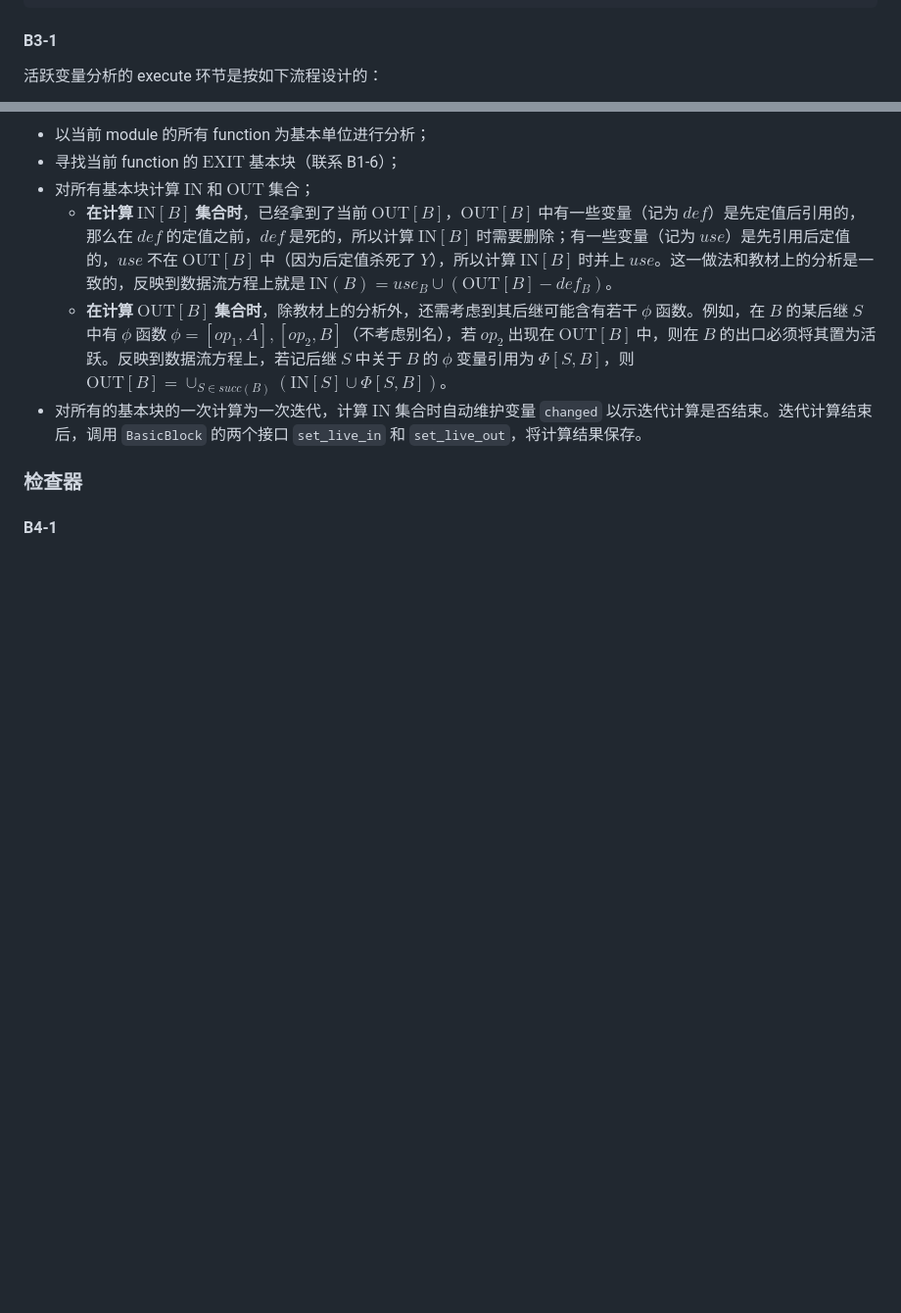
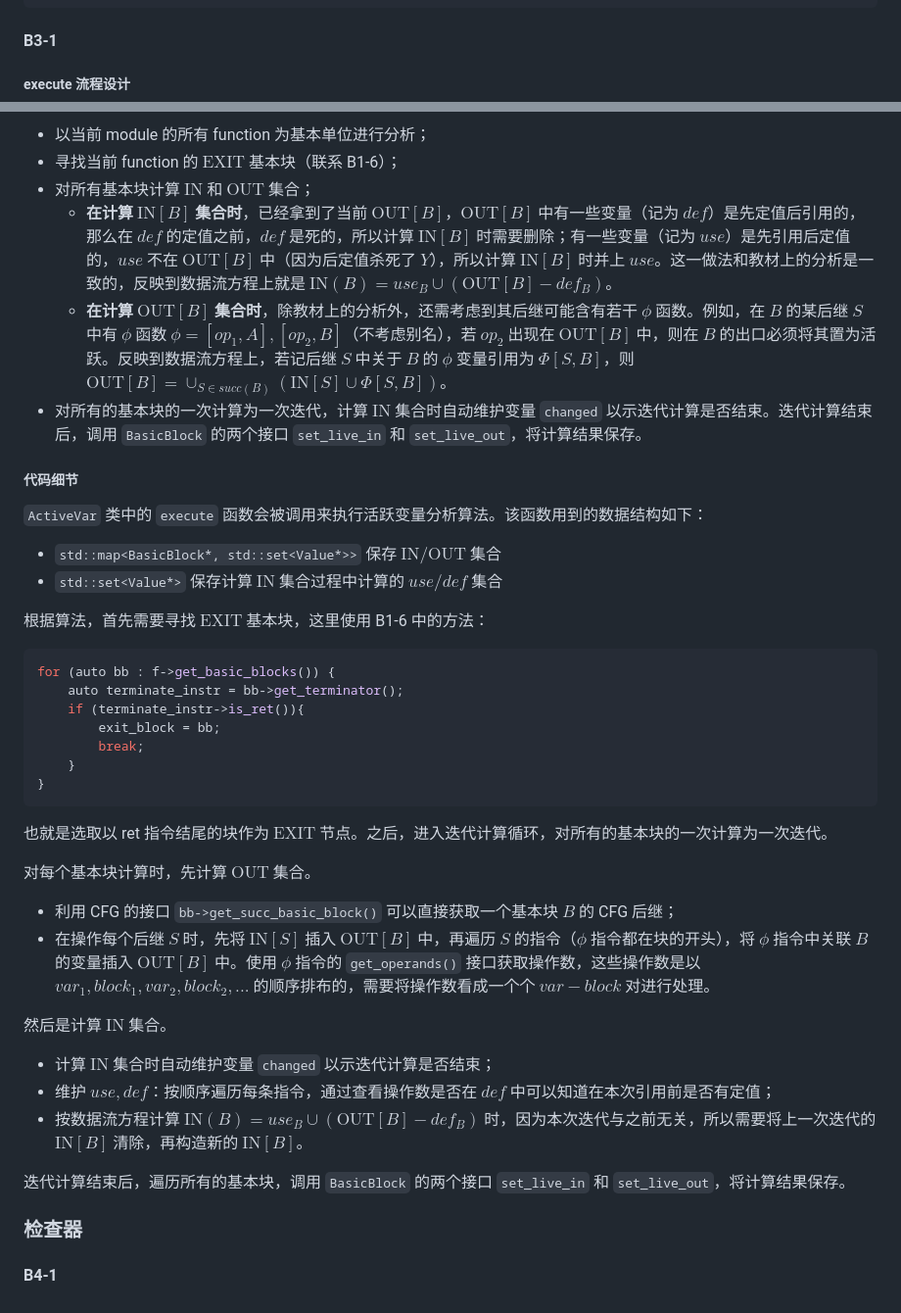
Before and after one commit to liuly0322/sysyf_compiler_codegen_opt, a Markdown page: SysYF_Pass_Student/doc/report_hrx.md, 2 parts joined by grey strips. Shown at 98% size. Drawn GitHub-style; blank space fills up the shorter version.

Commit message:
docs: hrx's report part3

````diff
--- a/SysYF_Pass_Student/doc/report_hrx.md
+++ b/SysYF_Pass_Student/doc/report_hrx.md
@@ -301,7 +301,7 @@ while changed:
 
 #### B3-1
 
-活跃变量分析的 execute 环节是按如下流程设计的：
+##### execute 流程设计
 
 - 以当前 module 的所有 function 为基本单位进行分析；
 - 寻找当前 function 的 $\text{EXIT}$ 基本块（联系 B1-6）；
@@ -310,6 +310,40 @@ while changed:
   - **在计算 $\text{OUT}[B]$ 集合时**，除教材上的分析外，还需考虑到其后继可能含有若干 $\phi$ 函数。例如，在 $B$ 的某后继 $S$ 中有 $\phi$ 函数 $\phi=[op_1,A],[op_2,B]$（不考虑别名），若 $op_2$ 出现在 $\text{OUT}[B]$ 中，则在 $B$ 的出口必须将其置为活跃。反映到数据流方程上，若记后继 $S$ 中关于 $B$ 的 $\phi$ 变量引用为 $\Phi[S,B]$，则 $\text{OUT}[B]=\cup_{S\in succ(B)}(\text{IN}[S]\cup\Phi[S,B])$。
 - 对所有的基本块的一次计算为一次迭代，计算 $\text{IN}$ 集合时自动维护变量 `changed` 以示迭代计算是否结束。迭代计算结束后，调用 `BasicBlock` 的两个接口 `set_live_in` 和 `set_live_out`，将计算结果保存。
 
+##### 代码细节
+
+`ActiveVar` 类中的 `execute` 函数会被调用来执行活跃变量分析算法。该函数用到的数据结构如下：
+
+- `std::map<BasicBlock*, std::set<Value*>>` 保存 $\text{IN}/\text{OUT}$ 集合
+- `std::set<Value*>` 保存计算 $\text{IN}$ 集合过程中计算的 $use/def$ 集合
+
+根据算法，首先需要寻找 $\text{EXIT}$ 基本块，这里使用 B1-6 中的方法：
+
+```C
+for (auto bb : f->get_basic_blocks()) {
+	auto terminate_instr = bb->get_terminator();
+	if (terminate_instr->is_ret()){
+		exit_block = bb;
+		break;
+	}
+}
+```
+
+也就是选取以 ret 指令结尾的块作为 $\text{EXIT}$ 节点。之后，进入迭代计算循环，对所有的基本块的一次计算为一次迭代。
+
+对每个基本块计算时，先计算 $\text{OUT}$ 集合。
+
+- 利用 CFG 的接口 `bb->get_succ_basic_block()` 可以直接获取一个基本块 $B$ 的 CFG 后继；
+- 在操作每个后继 $S$ 时，先将 $\text{IN}[S]$ 插入 $\text{OUT}[B]$ 中，再遍历 $S$ 的指令（$\phi$ 指令都在块的开头），将 $\phi$ 指令中关联 $B$ 的变量插入 $\text{OUT}[B]$ 中。使用 $\phi$ 指令的 `get_operands()` 接口获取操作数，这些操作数是以 $var_1,block_1,var_2,block_2,...$ 的顺序排布的，需要将操作数看成一个个 $var-block$ 对进行处理。
+
+然后是计算 $\text{IN}$ 集合。
+
+- 计算 $\text{IN}$ 集合时自动维护变量 `changed` 以示迭代计算是否结束；
+- 维护 $use,def$：按顺序遍历每条指令，通过查看操作数是否在 $def$ 中可以知道在本次引用前是否有定值；
+- 按数据流方程计算 $\text{IN}(B)=use_B\cup(\text{OUT}[B]-def_B)$ 时，因为本次迭代与之前无关，所以需要将上一次迭代的 $\text{IN}[B]$ 清除，再构造新的 $\text{IN}[B]$。
+
+迭代计算结束后，遍历所有的基本块，调用 `BasicBlock` 的两个接口 `set_live_in` 和 `set_live_out`，将计算结果保存。
+
 ### 检查器
 
 #### B4-1
````
